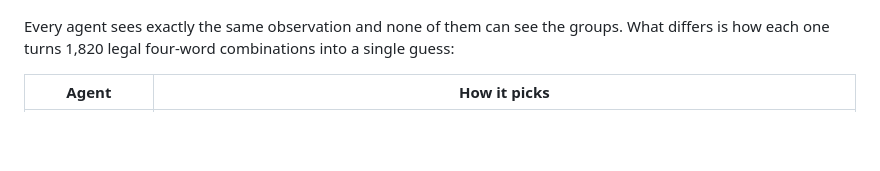
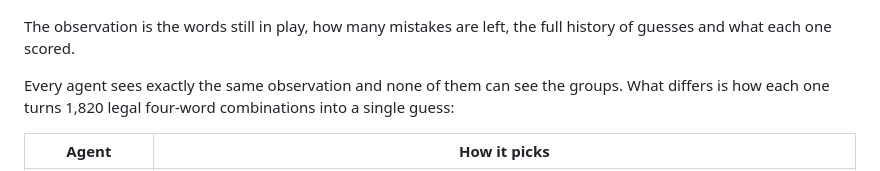
Before and after one commit to thomassems/ConnectionsRL, a Markdown page: README.md, the part around one of its changes. GitHub-like rendering; blank space fills up the shorter version.

````diff
--- a/README.md
+++ b/README.md
@@ -33,4 +33,6 @@ flowchart LR
 ```
+
+The observation is the words still in play, how many mistakes are left, the full history of guesses and what each one scored.
 
 Every agent sees exactly the same observation and none of them can see the groups. What differs is how each one turns 1,820 legal four-word combinations into a single guess:
 
````
Also changed, not shown: other parts of README.md (+2 -2 lines).
